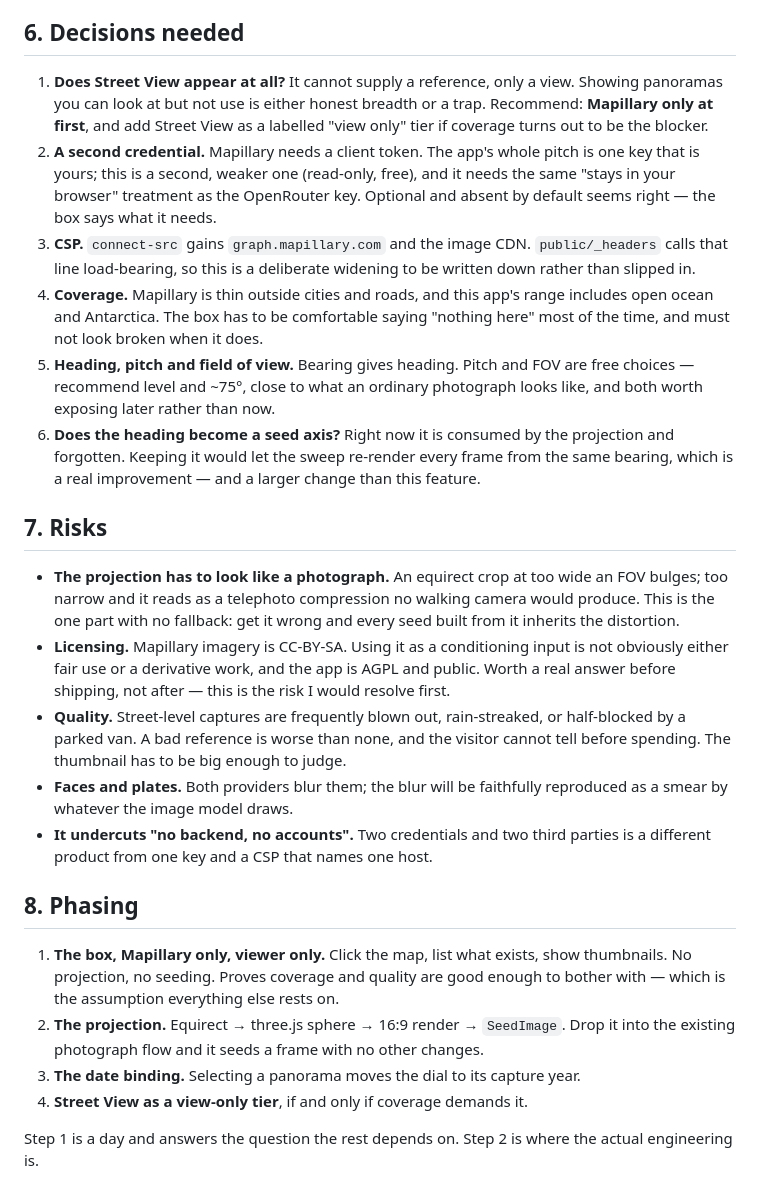
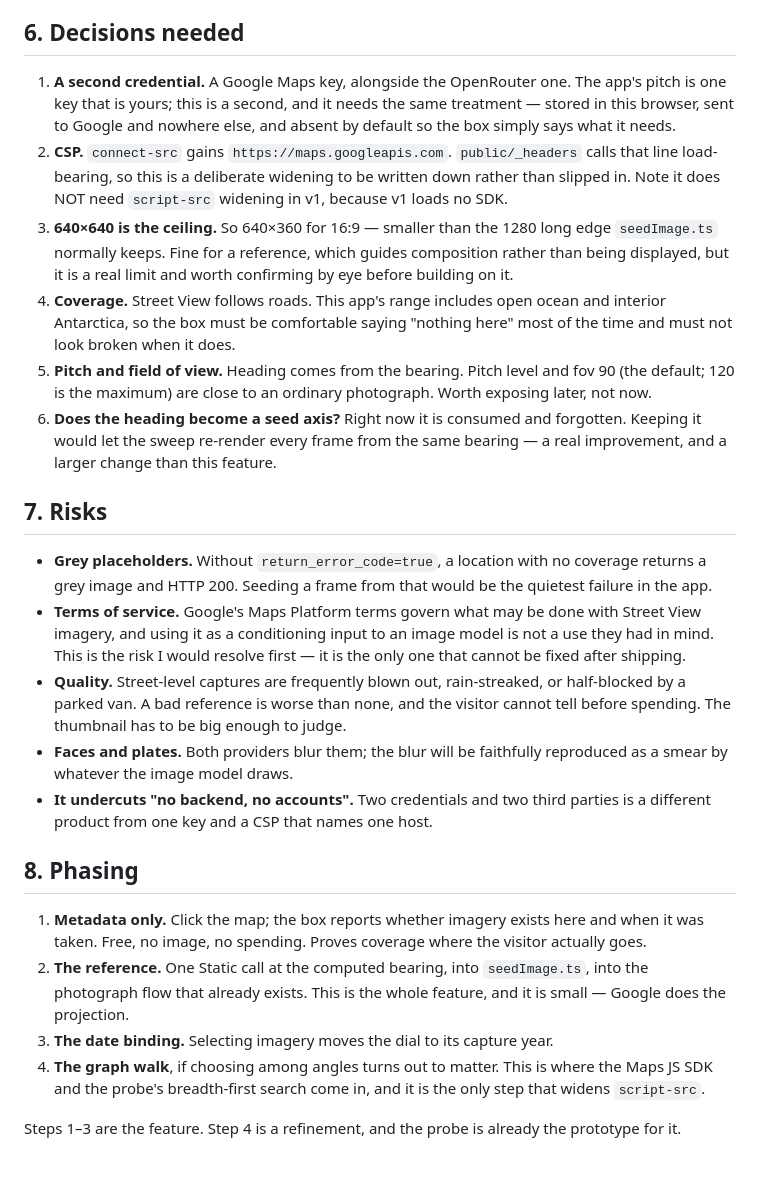
Before and after one commit to TengHu/GL4SS, a Markdown page: STREETVIEW-PLAN.md, the part around one of its changes. Drawn GitHub-style.

```diff
--- a/STREETVIEW-PLAN.md
+++ b/STREETVIEW-PLAN.md
@@ -115,38 +135,37 @@ is the anchor a sweep is supposed to grow out of. Real 2019, then chain back to
 
 ## 6. Decisions needed
 
-1. **Does Street View appear at all?** It cannot supply a reference, only a view.
-   Showing panoramas you can look at but not use is either honest breadth or a
-   trap. Recommend: **Mapillary only at first**, and add Street View as a
-   labelled "view only" tier if coverage turns out to be the blocker.
-2. **A second credential.** Mapillary needs a client token. The app's whole pitch
-   is one key that is yours; this is a second, weaker one (read-only, free), and
-   it needs the same "stays in your browser" treatment as the OpenRouter key.
-   Optional and absent by default seems right — the box says what it needs.
-3. **CSP.** `connect-src` gains `graph.mapillary.com` and the image CDN.
-   `public/_headers` calls that line load-bearing, so this is a deliberate
-   widening to be written down rather than slipped in.
-4. **Coverage.** Mapillary is thin outside cities and roads, and this app's range
-   includes open ocean and Antarctica. The box has to be comfortable saying
-   "nothing here" most of the time, and must not look broken when it does.
-5. **Heading, pitch and field of view.** Bearing gives heading. Pitch and FOV are
-   free choices — recommend level and ~75°, close to what an ordinary photograph
-   looks like, and both worth exposing later rather than now.
-6. **Does the heading become a seed axis?** Right now it is consumed by the
-   projection and forgotten. Keeping it would let the sweep re-render every frame
-   from the same bearing, which is a real improvement — and a larger change than
-   this feature.
+1. **A second credential.** A Google Maps key, alongside the OpenRouter one. The
+   app's pitch is one key that is yours; this is a second, and it needs the same
+   treatment — stored in this browser, sent to Google and nowhere else, and
+   absent by default so the box simply says what it needs.
+2. **CSP.** `connect-src` gains `https://maps.googleapis.com`. `public/_headers`
+   calls that line load-bearing, so this is a deliberate widening to be written
+   down rather than slipped in. Note it does NOT need `script-src` widening in
+   v1, because v1 loads no SDK.
+3. **640×640 is the ceiling.** So 640×360 for 16:9 — smaller than the 1280 long
+   edge `seedImage.ts` normally keeps. Fine for a reference, which guides
+   composition rather than being displayed, but it is a real limit and worth
+   confirming by eye before building on it.
+4. **Coverage.** Street View follows roads. This app's range includes open ocean
+   and interior Antarctica, so the box must be comfortable saying "nothing here"
+   most of the time and must not look broken when it does.
+5. **Pitch and field of view.** Heading comes from the bearing. Pitch level and
+   fov 90 (the default; 120 is the maximum) are close to an ordinary photograph.
+   Worth exposing later, not now.
+6. **Does the heading become a seed axis?** Right now it is consumed and
+   forgotten. Keeping it would let the sweep re-render every frame from the same
+   bearing — a real improvement, and a larger change than this feature.
 
 ## 7. Risks
 
-- **The projection has to look like a photograph.** An equirect crop at too wide
-  an FOV bulges; too narrow and it reads as a telephoto compression no walking
-  camera would produce. This is the one part with no fallback: get it wrong and
-  every seed built from it inherits the distortion.
-- **Licensing.** Mapillary imagery is CC-BY-SA. Using it as a conditioning input
-  is not obviously either fair use or a derivative work, and the app is AGPL and
-  public. Worth a real answer before shipping, not after — this is the risk I
-  would resolve first.
+- **Grey placeholders.** Without `return_error_code=true`, a location with no
+  coverage returns a grey image and HTTP 200. Seeding a frame from that would be
+  the quietest failure in the app.
+- **Terms of service.** Google's Maps Platform terms govern what may be done
+  with Street View imagery, and using it as a conditioning input to an image
+  model is not a use they had in mind. This is the risk I would resolve first —
+  it is the only one that cannot be fixed after shipping.
 - **Quality.** Street-level captures are frequently blown out, rain-streaked, or
   half-blocked by a parked van. A bad reference is worse than none, and the
   visitor cannot tell before spending. The thumbnail has to be big enough to
@@ -158,14 +177,16 @@ is the anchor a sweep is supposed to grow out of. Real 2019, then chain back to
 
 ## 8. Phasing
 
-1. **The box, Mapillary only, viewer only.** Click the map, list what exists,
-   show thumbnails. No projection, no seeding. Proves coverage and quality are
-   good enough to bother with — which is the assumption everything else rests on.
-2. **The projection.** Equirect → three.js sphere → 16:9 render → `SeedImage`.
-   Drop it into the existing photograph flow and it seeds a frame with no other
-   changes.
-3. **The date binding.** Selecting a panorama moves the dial to its capture year.
-4. **Street View as a view-only tier**, if and only if coverage demands it.
+1. **Metadata only.** Click the map; the box reports whether imagery exists here
+   and when it was taken. Free, no image, no spending. Proves coverage where the
+   visitor actually goes.
+2. **The reference.** One Static call at the computed bearing, into
+   `seedImage.ts`, into the photograph flow that already exists. This is the
+   whole feature, and it is small — Google does the projection.
+3. **The date binding.** Selecting imagery moves the dial to its capture year.
+4. **The graph walk**, if choosing among angles turns out to matter. This is
+   where the Maps JS SDK and the probe's breadth-first search come in, and it is
+   the only step that widens `script-src`.
 
-Step 1 is a day and answers the question the rest depends on. Step 2 is where the
-actual engineering is.
+Steps 1–3 are the feature. Step 4 is a refinement, and the probe is already the
+prototype for it.
```
Also changed, not shown: other parts of STREETVIEW-PLAN.md (+53 -33 lines).
